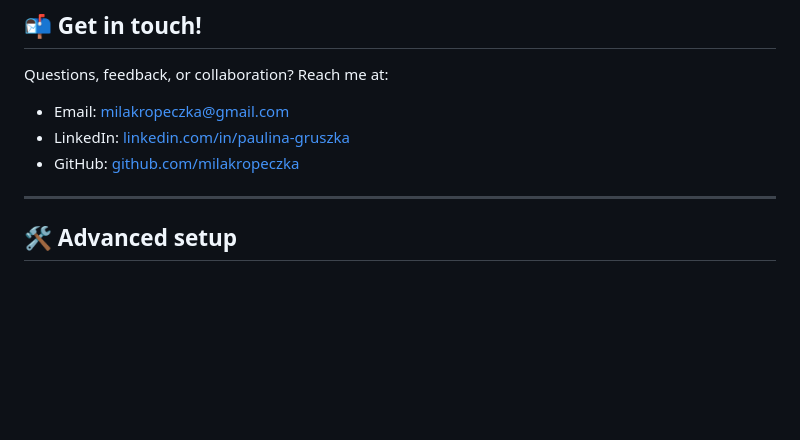
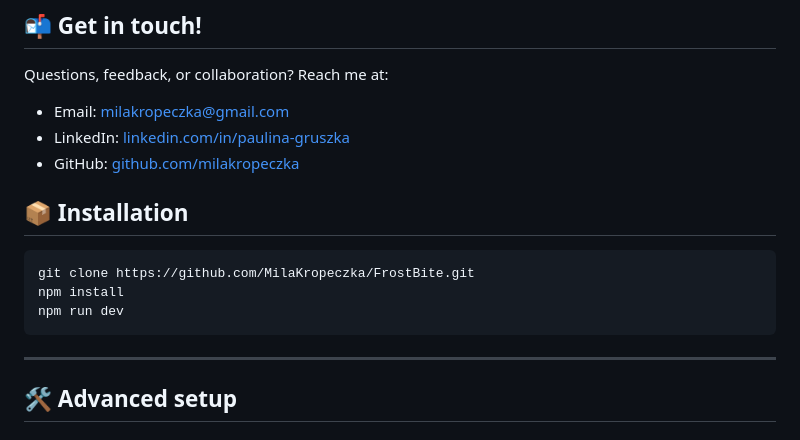
Before and after one commit to MilaKropeczka/FrostBite, a Markdown page: README.md, the part around the change. Rendered like a GitHub page; blank space fills up the shorter version.

```diff
--- a/README.md
+++ b/README.md
@@ -54,6 +54,11 @@ Questions, feedback, or collaboration? Reach me at:
 - Email: milakropeczka@gmail.com
 - LinkedIn: [linkedin.com/in/paulina-gruszka](https://linkedin.com/in/paulina-gruszka-414931b5)
 - GitHub: [github.com/milakropeczka](https://github.com/milakropeczka)
+
+## 📦 Installation
+    git clone https://github.com/MilaKropeczka/FrostBite.git
+    npm install
+    npm run dev
 
 ---
 
```
